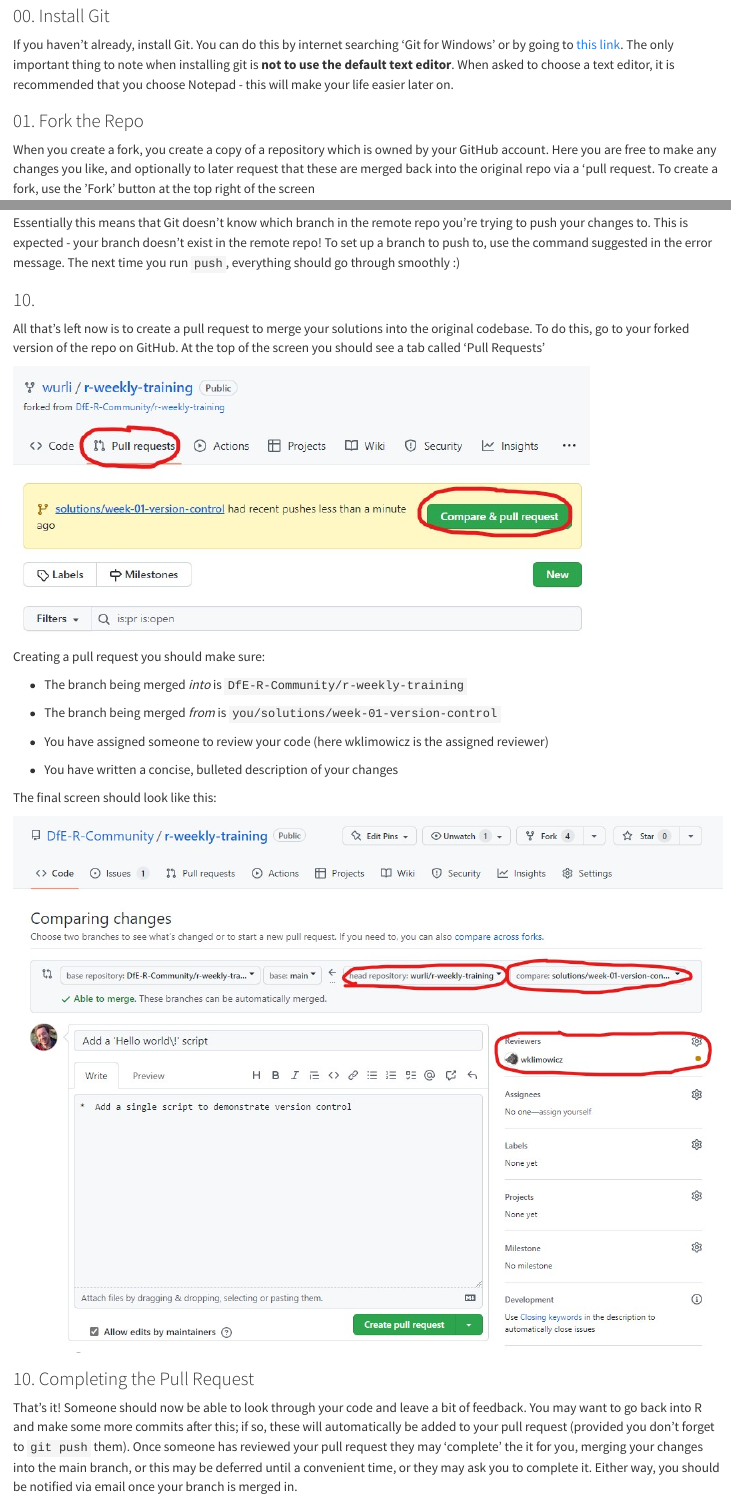
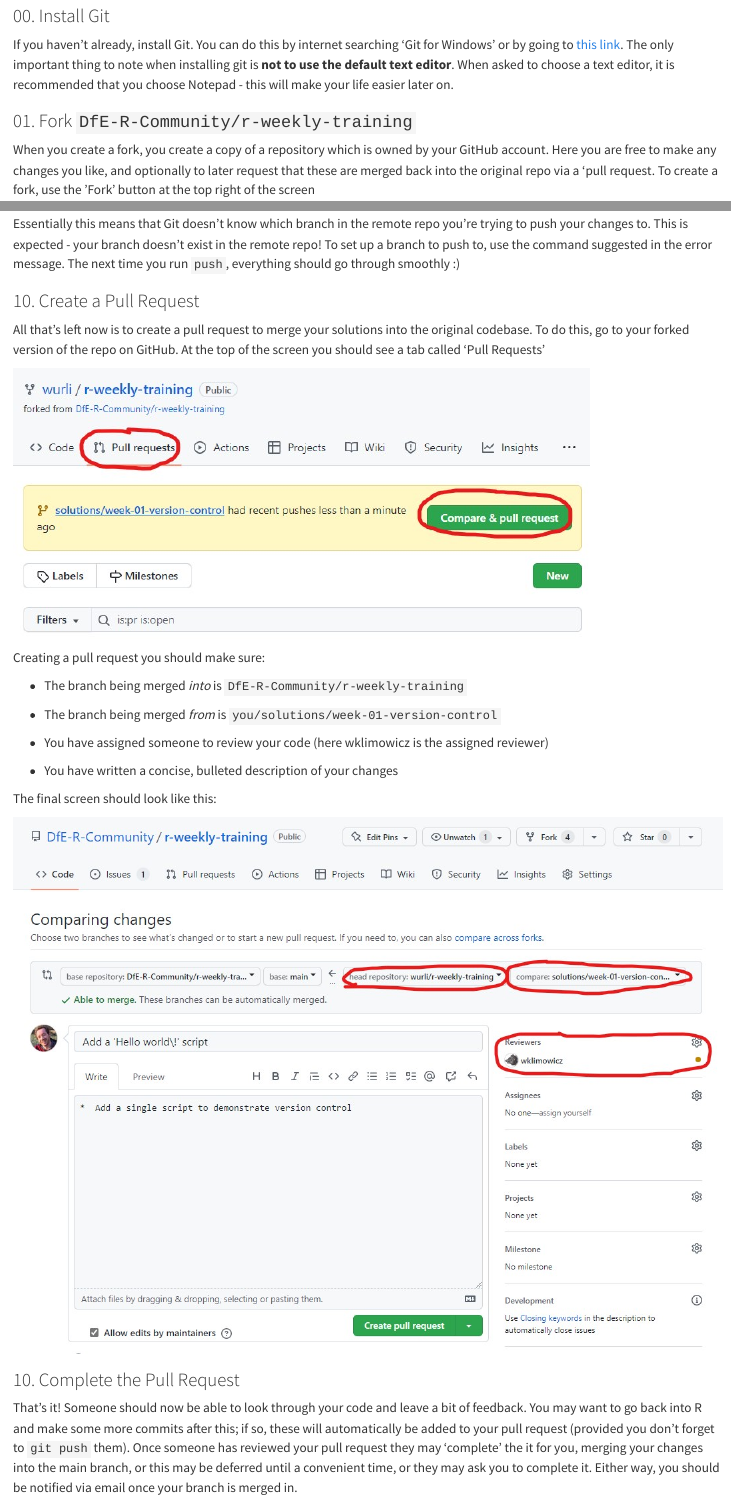
Before and after one commit to DfE-R-Community/r-weekly-training, a Quarto document (week-01-version-control/week-01-version-control.qmd): the page in a window 1100 px wide, from 1520 px down, and a second part further down, joined at a grey line. Rendered offline with R 4.5, knitr and Pandoc in place of Quarto, with nearby package versions; drawn as R Markdown's standard HTML page in place of the format the file asks for.

Commit message:
update chapter titles

```diff
--- a/week-01-version-control/week-01-version-control.qmd
+++ b/week-01-version-control/week-01-version-control.qmd
@@ -70,7 +70,7 @@
 asked to choose a text editor, it is recommended that you choose
 Notepad - this will make your life easier later on.
 
-### 01. Fork the Repo
+### 01. Fork `DfE-R-Community/r-weekly-training`
 
 When you create a fork, you create a copy of a repository which is
 owned by your GitHub account. Here you are free to make any changes
@@ -244,7 +244,7 @@
 The next time you run `push`, everything should go through smoothly
 :)
 
-### 10.
+### 10. Create a Pull Request
 
 All that's left now is to create a pull request to merge your solutions into the
 original codebase. To do this, go to your forked version of the repo on GitHub.
@@ -267,7 +267,7 @@
 
 ![](create-a-pull-request-2.jpg "How to create a pull request")
 
-### 10. Completing the Pull Request
+### 10. Complete the Pull Request
 
 That's it! Someone should now be able to look through your code and
 leave a bit of feedback. You may want to go back into R and make
```
Also changed, not shown: week-01-version-control/README.md, week-01-version-control/week-01-version-control.qmd (2 more changed lines).
